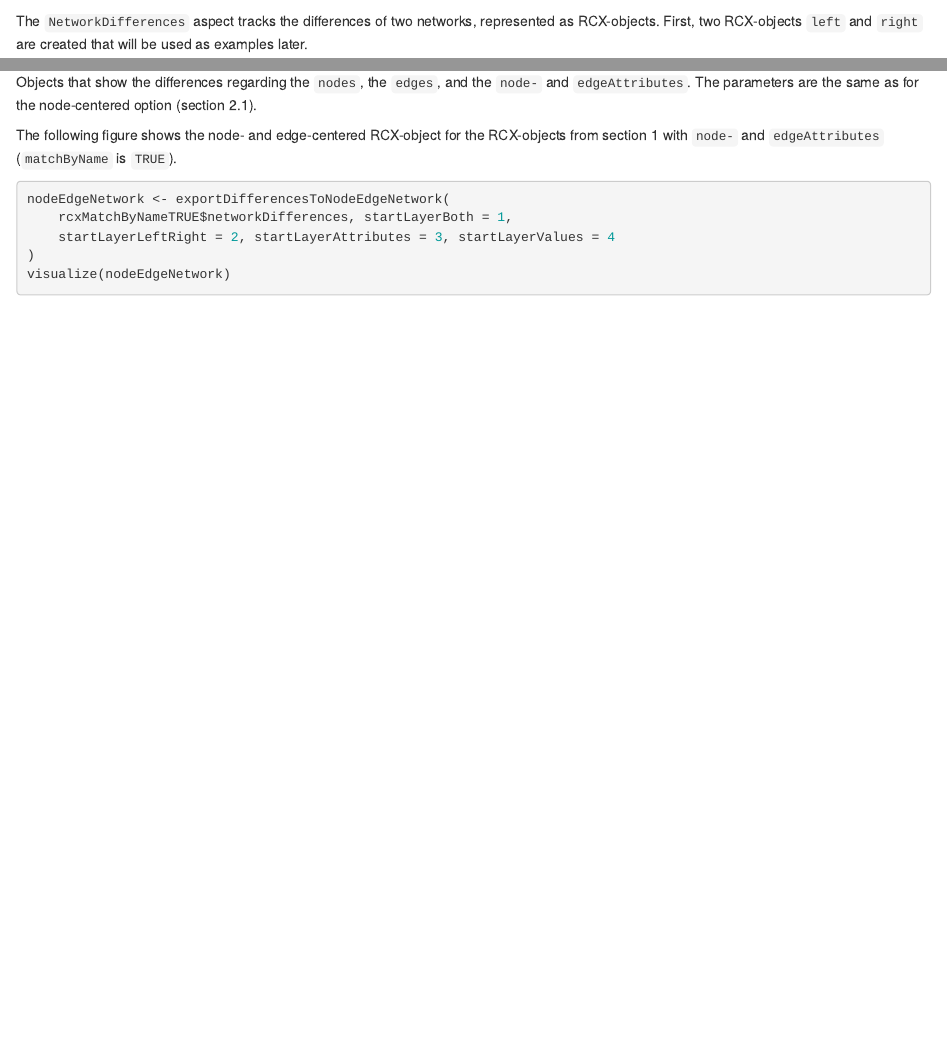
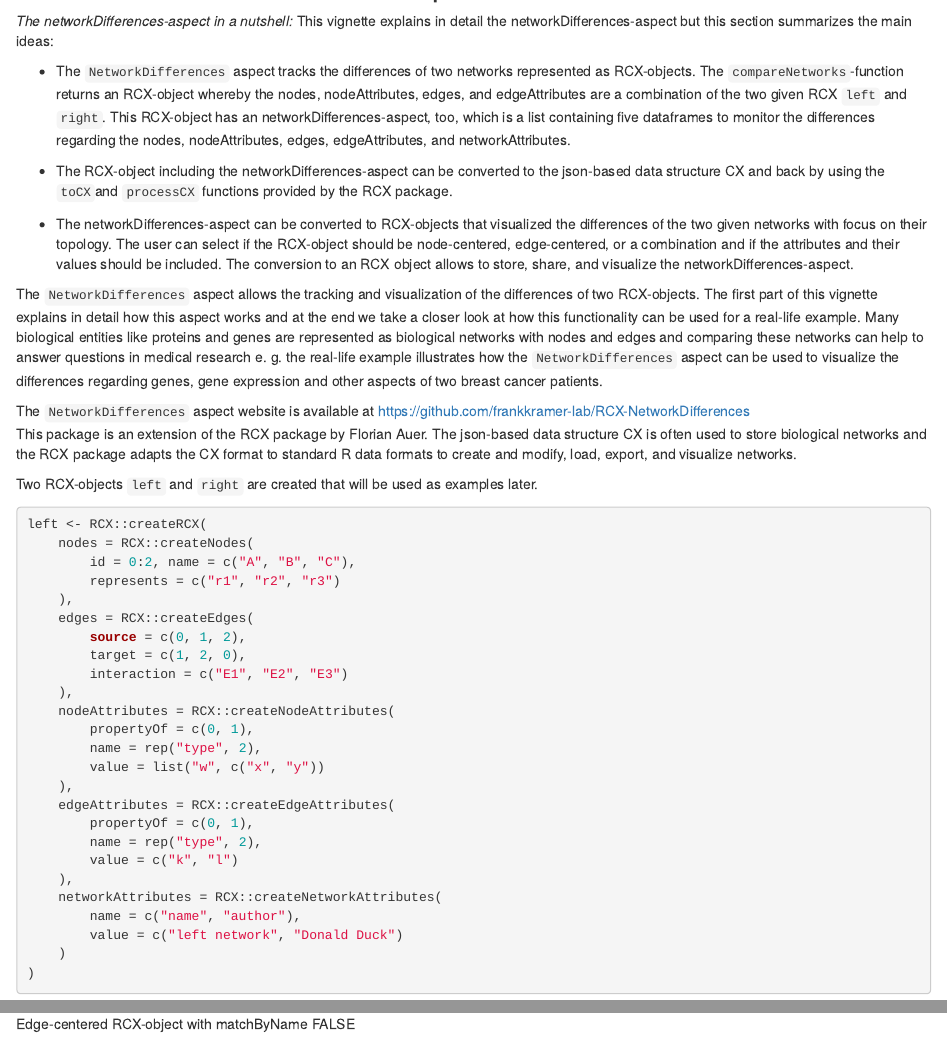
Before and after one commit to frankkramer-lab/RCX-NetworkDifferences, an R Markdown document (vignettes/The_networkDifferences-Aspect.Rmd): the page in a window 1100 px wide, from 430 px down before the commit and from 240 px down after it, and a second part further down, joined at a grey line. Rendered offline with R 4.5, knitr and Pandoc, with nearby package versions; drawn as R Markdown's standard HTML page in place of the format the file asks for; some code elsewhere in the file could not run offline.

Commit message:
short description of the networkdifferences aspect

````diff
--- a/vignettes/The_networkDifferences-Aspect.Rmd
+++ b/vignettes/The_networkDifferences-Aspect.Rmd
@@ -24,6 +24,16 @@ knitr::opts_chunk$set(tidy.opts=list(width.cutoff=55,
 ```
 
 # The NetworkDifferences-Aspect
+*The networkDifferences-aspect in a nutshell:* This vignette explains in detail the networkDifferences-aspect but this section summarizes the main ideas:
+
+* The `NetworkDifferences` aspect tracks the differences of two networks represented as RCX-objects. The `compareNetworks`-function returns an RCX-object whereby the nodes, nodeAttributes, edges, and edgeAttributes are a combination of the two given RCX `left` and `right`. This RCX-object has an networkDifferences-aspect, too, which is a list containing five dataframes to monitor the differences regarding the nodes, nodeAttributes, edges, edgeAttributes, and networkAttributes.
+
+* The RCX-object including the networkDifferences-aspect can be converted to the json-based data structure CX and back by using the `toCX`and `processCX` functions provided by the RCX package.
+
+* The networkDifferences-aspect can be converted to RCX-objects that visualized the differences of the two given networks with focus on their topology. The user can select if the RCX-object should be node-centered, edge-centered, or a combination and if the attributes and their values should be included. The conversion to an RCX object allows to store, share, and visualize the networkDifferences-aspect.
+
+
+
 The `NetworkDifferences` aspect allows the tracking and visualization of the differences of two RCX-objects. The first part of this vignette explains in detail how this aspect works and at the end we take a closer look at how this functionality can be used for a real-life example. Many biological entities like proteins and genes are represented as biological networks with nodes and edges and comparing these networks can help to answer questions in medical research e. g. the real-life example illustrates how the `NetworkDifferences` aspect can be used to visualize the differences regarding genes, gene expression and other aspects of two breast cancer patients.
 
 The `NetworkDifferences` aspect website is available at https://github.com/frankkramer-lab/RCX-NetworkDifferences
@@ -31,7 +41,8 @@ This package is an extension of the RCX package by Florian Auer. The json-based
 ```{r library, echo=FALSE, message=FALSE, include = FALSE}
 library(RCXNetworkDifferences)
 ```
-The `NetworkDifferences` aspect tracks the differences of two networks, represented as RCX-objects. First, two RCX-objects `left` and `right` are created that will be used as examples later.
+
+Two RCX-objects `left` and `right` are created that will be used as examples later.
 ```{r left right}
 left <- RCX::createRCX(
     nodes = RCX::createNodes(id=0:2, name=c("A","B","C"), represents=c("r1","r2","r3")),
````
Also changed, not shown: README.md, vignettes/The_networkDifferences-Aspect.Rmd (1 more changed lines).
